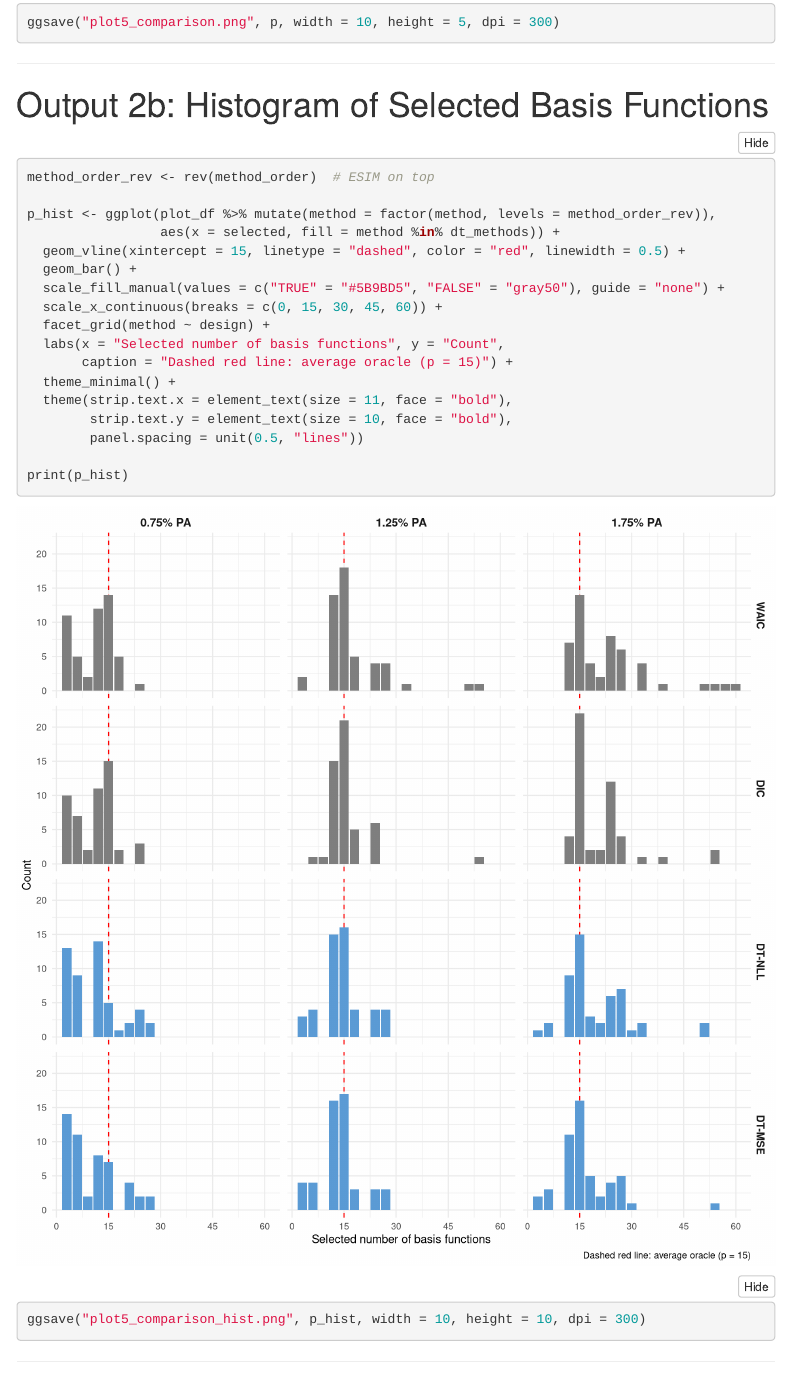
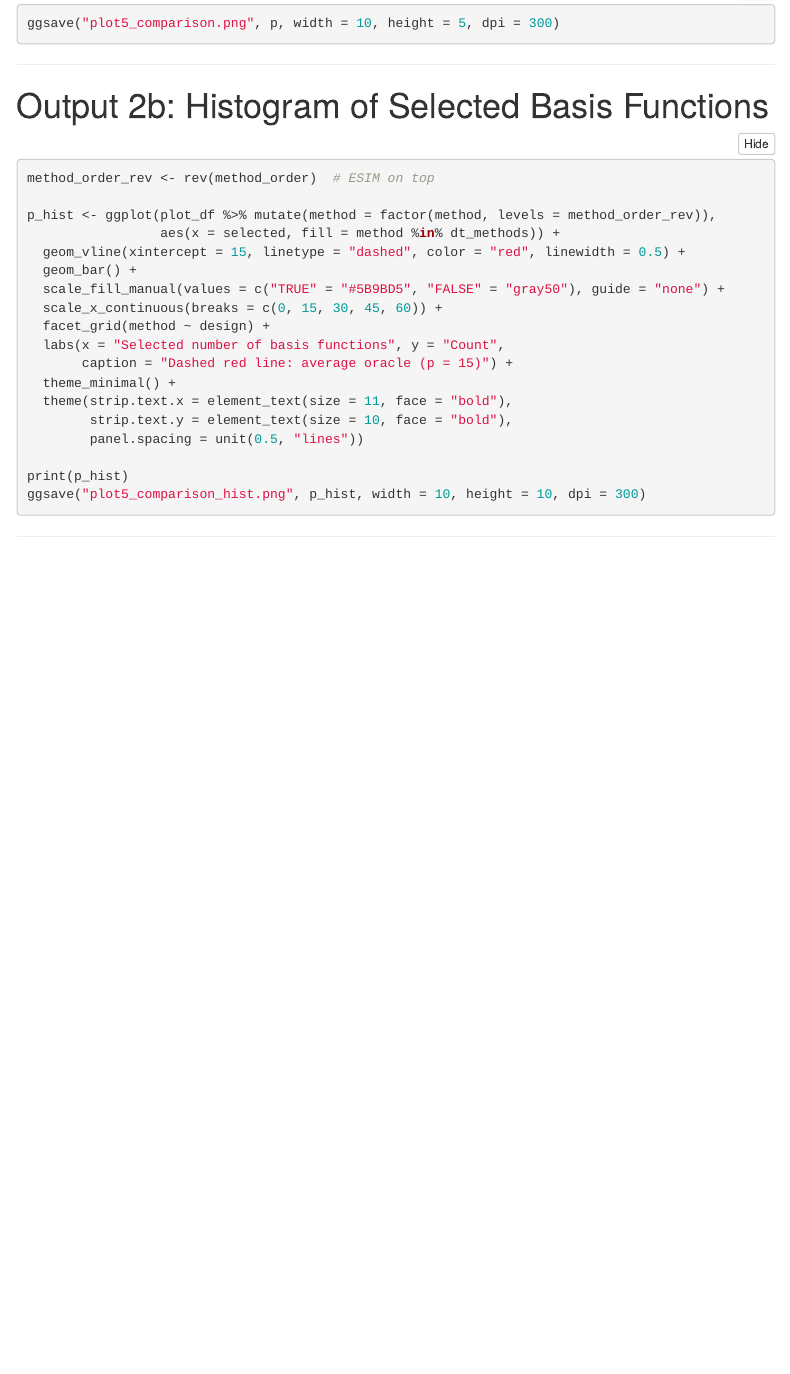
Before and after one commit to sho-kawano/dt_basis_select, an R Markdown document (core_analysis/section6_comparison.Rmd): the page in a window 1100 px wide, from 6230 px down. Rendered offline with R 4.5, knitr and Pandoc, with nearby package versions; menus at the side of the page are left out.

Commit message:
chore: disable extra plot5 variants in section6_comparison.Rmd
Co-Authored-By: Claude Sonnet 4.6 <noreply@anthropic.com>

````diff
--- a/core_analysis/section6_comparison.Rmd
+++ b/core_analysis/section6_comparison.Rmd
@@ -244,7 +244,7 @@ ggsave("plot5_comparison.png", p, width = 10, height = 5, dpi = 300)
 
 # Output 2b: Histogram of Selected Basis Functions
 
-```{r histogram, fig.width=10, fig.height=10}
+```{r histogram, fig.width=10, fig.height=10, eval=FALSE}
 method_order_rev <- rev(method_order)  # ESIM on top
 
 p_hist <- ggplot(plot_df %>% mutate(method = factor(method, levels = method_order_rev)),
````
Also changed, not shown: core_analysis/section6_comparison.Rmd (2 more changed lines).
